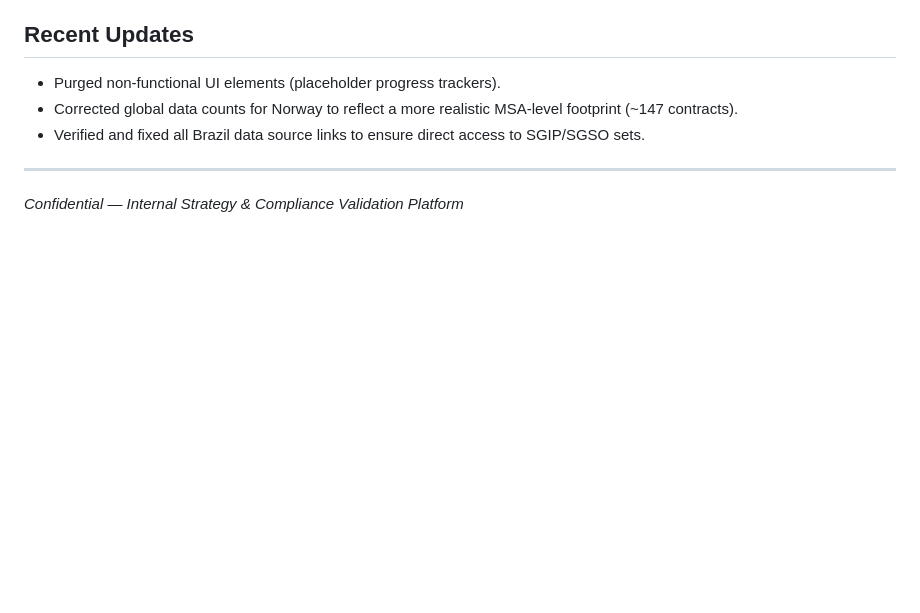
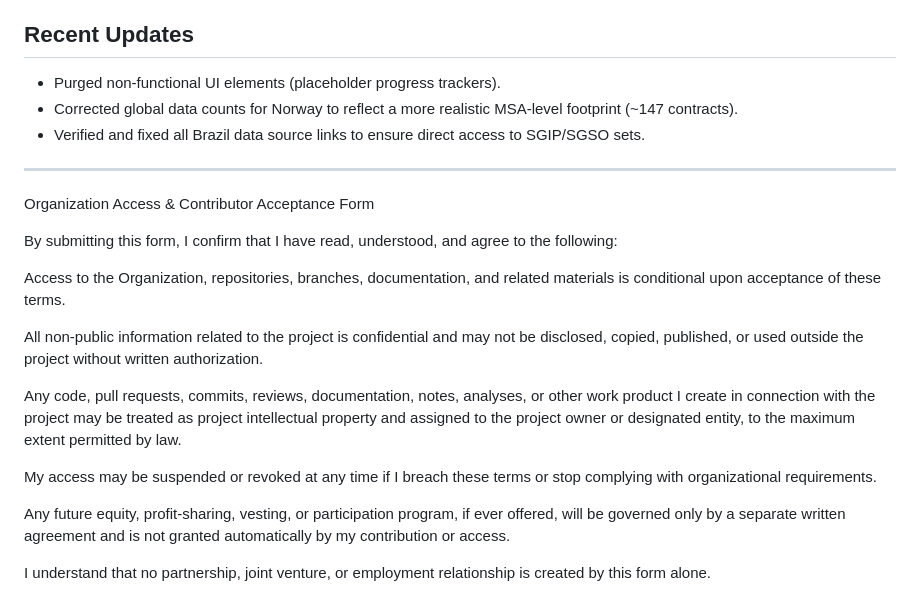
Before and after one commit to bayoutlucas22-wq/Report_HAL, a Markdown page: README.md, the part around the change. Rendered like a GitHub page; blank space fills up the shorter version.

```diff
--- a/README.md
+++ b/README.md
@@ -48,5 +48,20 @@ A premium, company-agnostic intelligence platform designed to monitor, verify, a
 *   Corrected global data counts for Norway to reflect a more realistic MSA-level footprint (~147 contracts).
 *   Verified and fixed all Brazil data source links to ensure direct access to SGIP/SGSO sets.
 
----
-*Confidential — Internal Strategy & Compliance Validation Platform*
+___________________________________________________________________________________________________
+
+Organization Access & Contributor Acceptance Form
+
+By submitting this form, I confirm that I have read, understood, and agree to the following:
+
+Access to the Organization, repositories, branches, documentation, and related materials is conditional upon acceptance of these terms.
+
+All non-public information related to the project is confidential and may not be disclosed, copied, published, or used outside the project without written authorization.
+
+Any code, pull requests, commits, reviews, documentation, notes, analyses, or other work product I create in connection with the project may be treated as project intellectual property and assigned to the project owner or designated entity, to the maximum extent permitted by law.
+
+My access may be suspended or revoked at any time if I breach these terms or stop complying with organizational requirements.
+
+Any future equity, profit-sharing, vesting, or participation program, if ever offered, will be governed only by a separate written agreement and is not granted automatically by my contribution or access.
+
+I understand that no partnership, joint venture, or employment relationship is created by this form alone.
```
